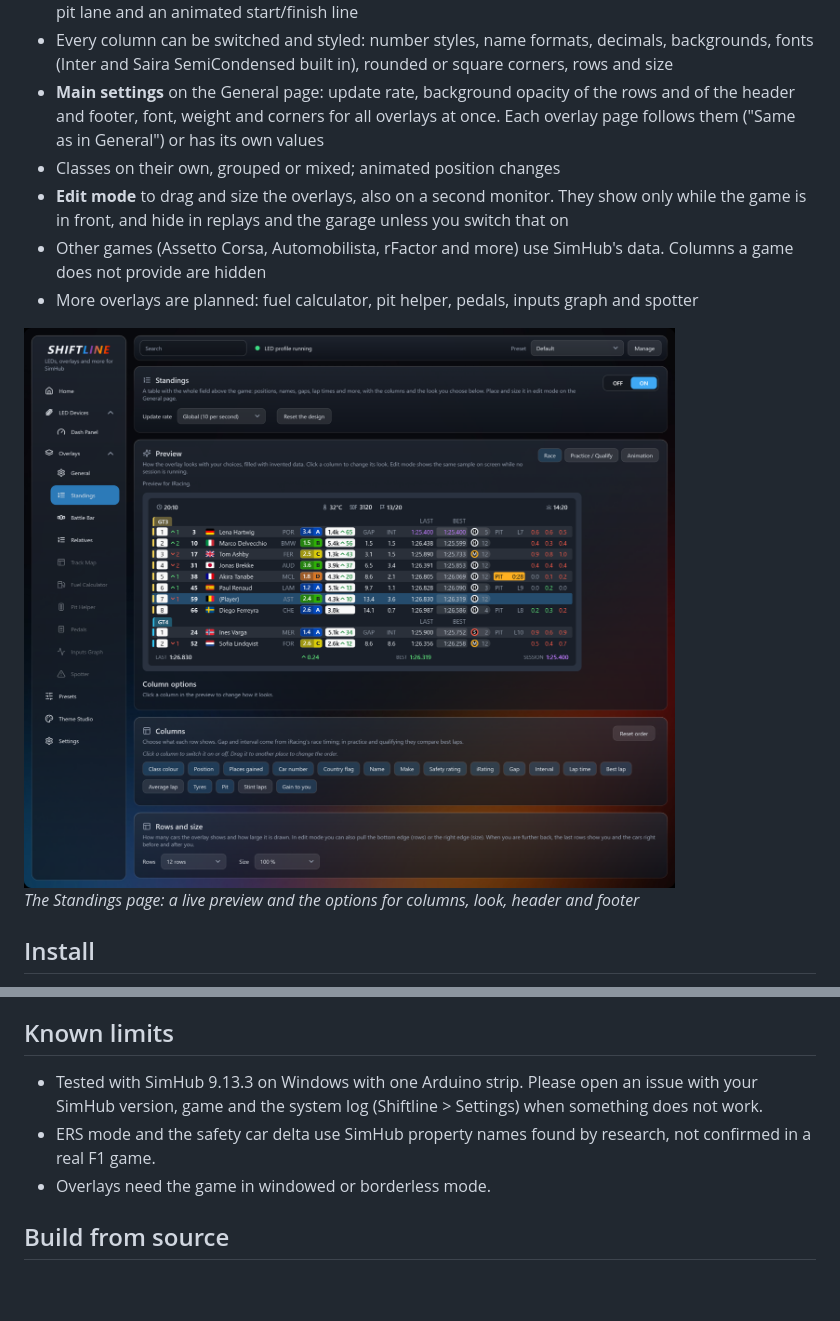
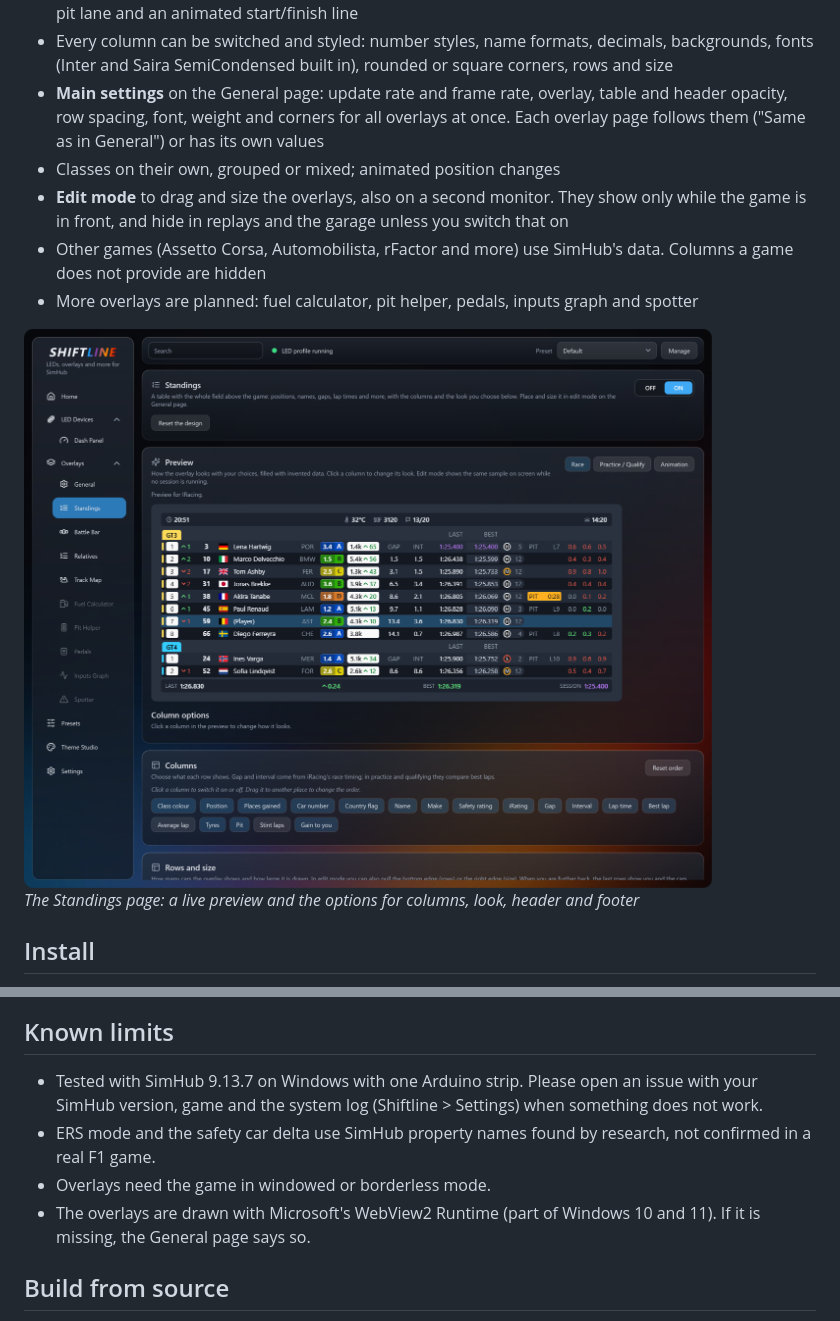
Before and after one commit to rauwman/Shiftline, a Markdown page: README.md, 2 parts joined by grey strips. Rendered like a GitHub page; pictures changed too: docs/images/standings-settings.png; blank space fills up the shorter version.

```diff
--- a/README.md
+++ b/README.md
@@ -50,7 +54,7 @@ Untested so far: ERS mode and the safety car delta (F1 games).
 - **Battle Bar:** you in the middle with the cars around you, or a ticker with the field like on TV (fixed or running), with gaps, trend arrows, country flags and a battle frame
 - **Track Map:** the track as its real shape for iRacing and many tracks in other SimHub games (about 400 layouts built in), or as a ring or a line when no shape is known. Cars with lap rings, the fastest lap, the pit lane and an animated start/finish line
 - Every column can be switched and styled: number styles, name formats, decimals, backgrounds, fonts (Inter and Saira SemiCondensed built in), rounded or square corners, rows and size
-- **Main settings** on the General page: update rate, background opacity of the rows and of the header and footer, font, weight and corners for all overlays at once. Each overlay page follows them ("Same as in General") or has its own values
+- **Main settings** on the General page: update rate and frame rate, overlay, table and header opacity, row spacing, font, weight and corners for all overlays at once. Each overlay page follows them ("Same as in General") or has its own values
 - Classes on their own, grouped or mixed; animated position changes
 - **Edit mode** to drag and size the overlays, also on a second monitor. They show only while the game is in front, and hide in replays and the garage unless you switch that on
 - Other games (Assetto Corsa, Automobilista, rFactor and more) use SimHub's data. Columns a game does not provide are hidden
@@ -80,9 +84,10 @@ Without the installer, copy `Shiftline.Plugin.dll` from a release into the SimHu
 
 ## Known limits
 
-- Tested with SimHub 9.13.3 on Windows with one Arduino strip. Please open an issue with your SimHub version, game and the system log (Shiftline > Settings) when something does not work.
+- Tested with SimHub 9.13.7 on Windows with one Arduino strip. Please open an issue with your SimHub version, game and the system log (Shiftline > Settings) when something does not work.
 - ERS mode and the safety car delta use SimHub property names found by research, not confirmed in a real F1 game.
 - Overlays need the game in windowed or borderless mode.
+- The overlays are drawn with Microsoft's WebView2 Runtime (part of Windows 10 and 11). If it is missing, the General page says so.
 
 ## Build from source
 
```
Also changed, not shown: other parts of README.md (+6 -2 lines), docs/RELEASE.md (+2 -0 lines), docs/images/battle-bar.png, docs/images/relatives.png, docs/images/standings.png, docs/images/track-map.png (added), 3 other files.
